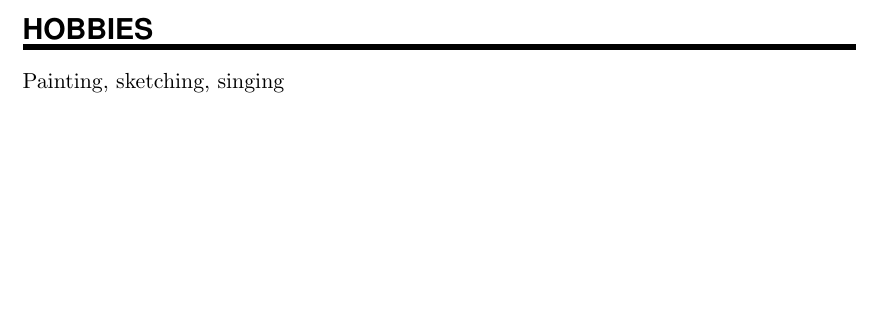
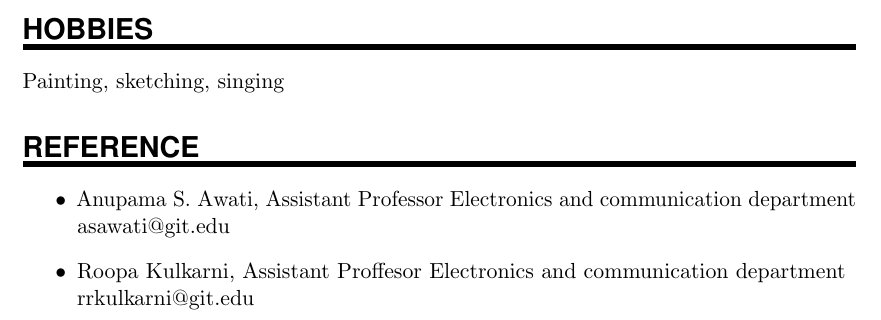
Before and after one commit to RaoChinmayee/HChinmayeeRao_Resume, a LaTeX CV (Chinmayee_resume/chinmayee_resume.tex): part of page 3 of 3, cut so that both start at the same text, the shorter picture padded with empty space. Compiled offline with pdfLaTeX.

Commit message:
twelveth commit

```diff
--- a/Chinmayee_resume/chinmayee_resume.tex
+++ b/Chinmayee_resume/chinmayee_resume.tex
@@ -179,4 +179,13 @@ SLDC organized by American society of Mechanical Engineers held from
 
 \NewPart{Hobbies}
 Painting, sketching, singing
+%%% Reference
+%%% ------------------------------------------------------------
+\NewPart{Reference}
+\begin{itemize}
+\item Anupama S. Awati, Assistant Professor Electronics and communication department\\
+asawati@git.edu
+\item Roopa Kulkarni, Assistant Proffesor Electronics and communication department\\
+rrkulkarni@git.edu
+\end{itemize}
 \end{document}
```
Also changed, not shown: Chinmayee_resume/chinmayee_resume.pdf, 1 other file.
